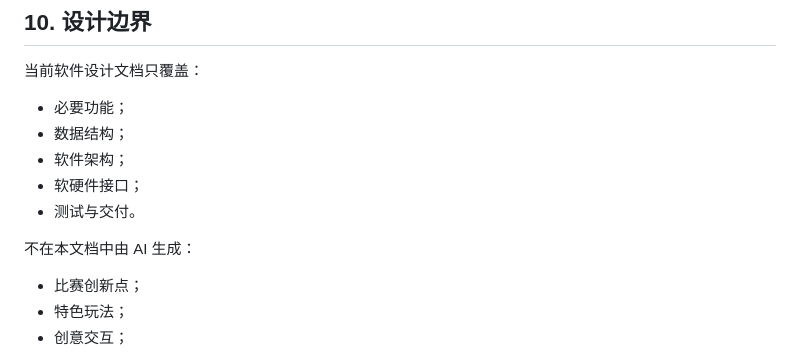
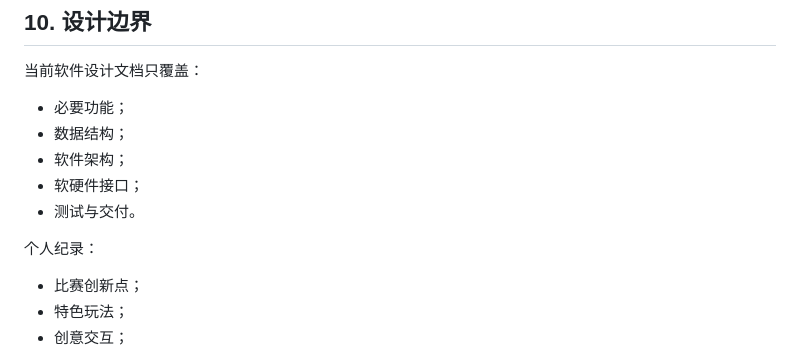
Before and after one commit to funw25/hello-world, a Markdown page: 比赛/嵌入式比赛（26-27）/README.md, the part around the change. Drawn GitHub-style.

```diff
--- a/比赛/嵌入式比赛（26-27）/README.md
+++ b/比赛/嵌入式比赛（26-27）/README.md
@@ -177,7 +177,7 @@ last update：2026-10-10
 - 软硬件接口；
 - 测试与交付。
 
-不在本文档中由 AI 生成：
+个人纪录：
 
 - 比赛创新点；
 - 特色玩法；
```
